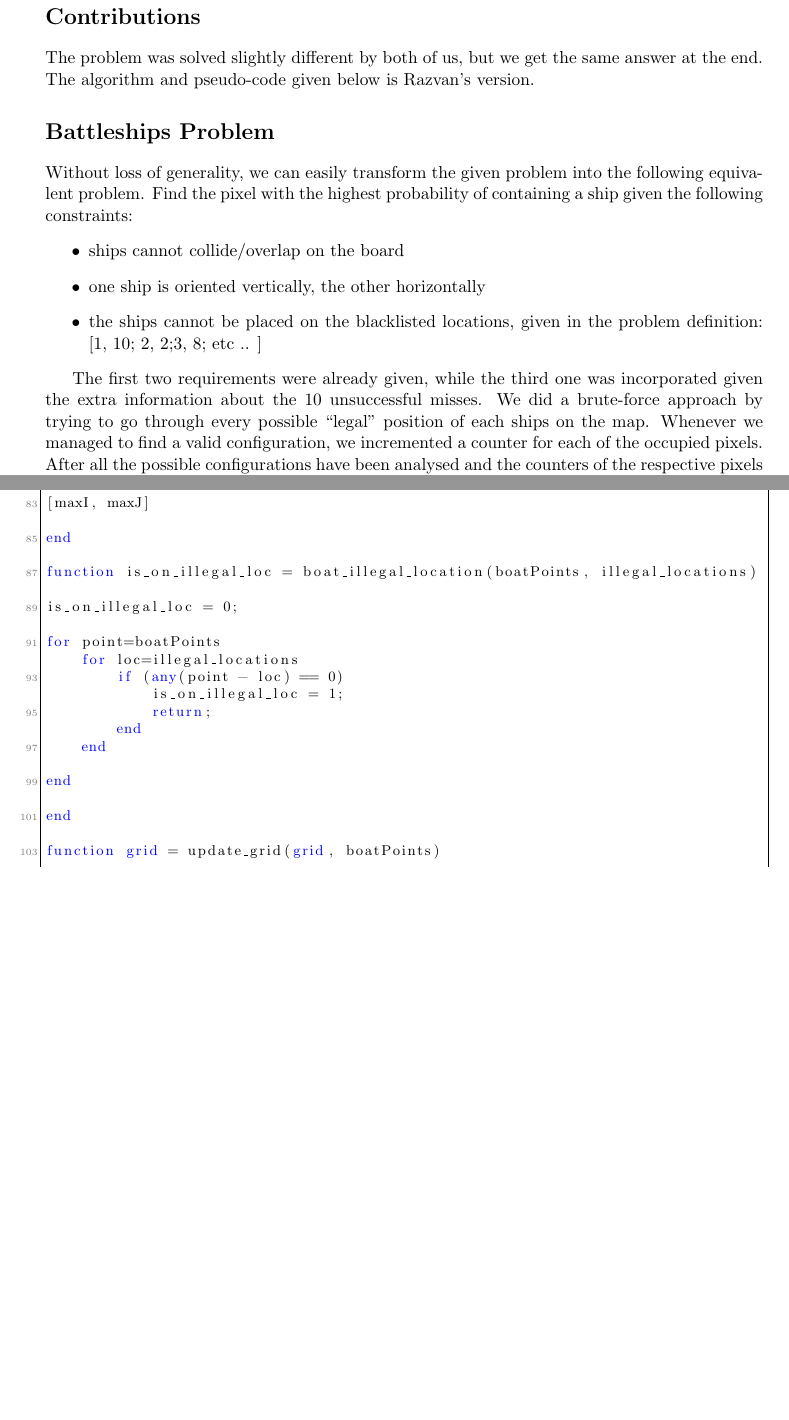
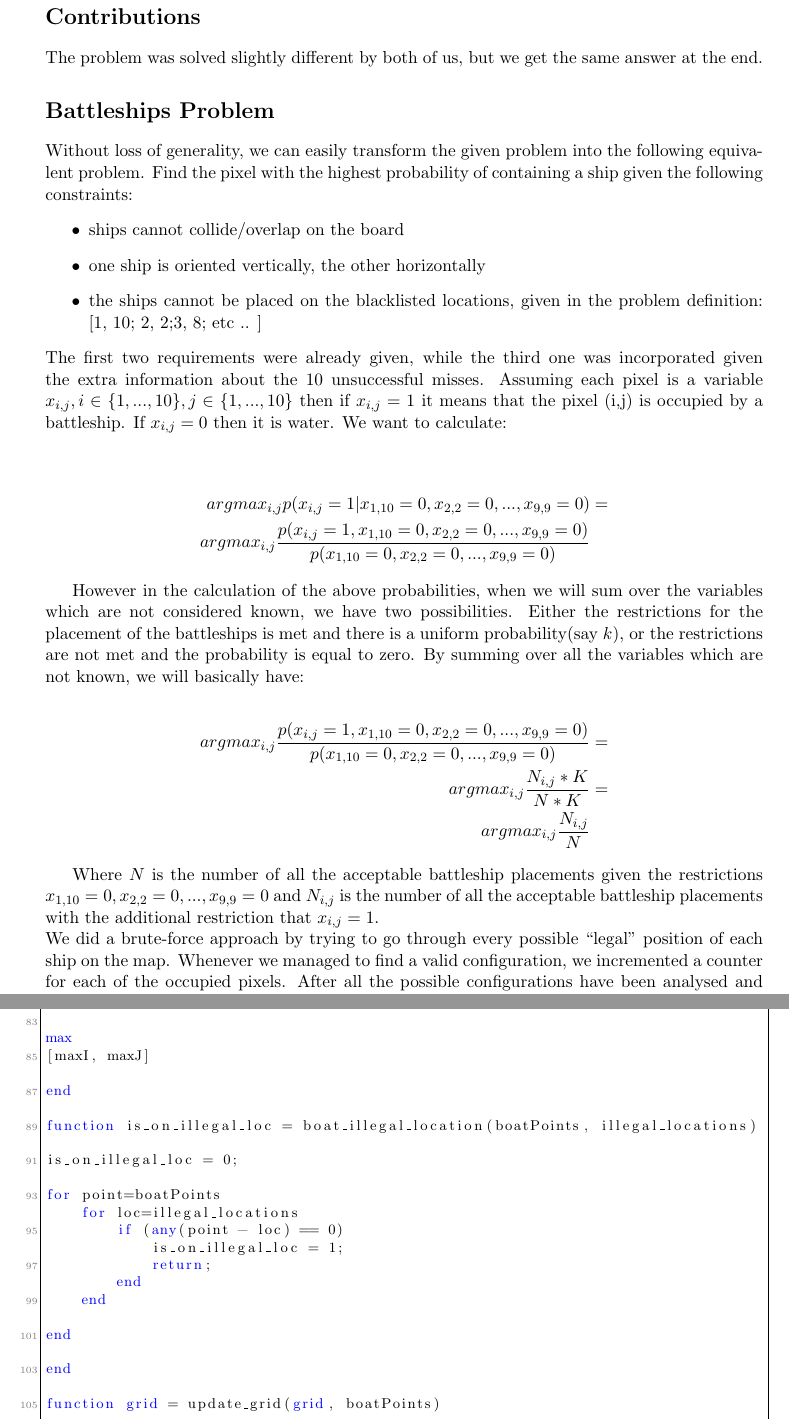
Before and after one commit to kloudy13/ucl_courses, a LaTeX document (graphical_models/cw2/report1.tex): two parts of pages 2 and 4 of 4, joined at a grey line, cut so that both start at the same text, the shorter picture padded with empty space. Compiled offline with pdfLaTeX.

Commit message:
added konstantinos math proof

```diff
--- a/graphical_models/cw2/report1.tex
+++ b/graphical_models/cw2/report1.tex
@@ -118,18 +118,32 @@ inner sep=0]
 
 \section*{Contributions}
 
-The problem was solved slightly different by both of us, but we get the same answer at the end. The algorithm and pseudo-code given below is Razvan's version.
+The problem was solved slightly different by both of us, but we get the same answer at the end.
 
 \section*{Battleships Problem}
-
 Without loss of generality, we can easily transform the given problem into the following equivalent problem. Find the pixel with the highest probability of containing a ship given the following constraints:
 \begin{itemize}
- \item ships cannot collide/overlap on the board
- \item one ship is oriented vertically, the other horizontally
- \item the ships cannot be placed on the blacklisted locations, given in the problem definition: [1, 10; 2, 2;3, 8; etc .. ]
+\item ships cannot collide/overlap on the board
+\item one ship is oriented vertically, the other horizontally
+\item the ships cannot be placed on the blacklisted locations, given in the problem definition: [1, 10; 2, 2;3, 8; etc .. ]
 \end{itemize}
+The first two requirements were already given, while the third one was incorporated given the extra information about the 10 unsuccessful misses. Assuming each pixel is a variable $x_{i,j},i\in \{1,...,10\},j\in \{1,...,10\}$ then if $x_{i,j}=1$ it means that the pixel (i,j) is occupied by a battleship. If $x_{i,j}=0$ then it is water. We want to calculate:\\
 
-The first two requirements were already given, while the third one was incorporated given the extra information about the 10 unsuccessful misses. We did a brute-force approach by trying to go through every possible “legal” position of each ships on the map. Whenever we managed to find a valid configuration, we incremented a counter for each of the occupied pixels. After all the possible configurations have been analysed and the counters of the respective pixels incremented, we normalise the counter matrix (divide each pixel by the sum of all the pixels in the matrix). However, there must be 10 pixels occupied on the board, so each pixel probability gets multiplied by 10. \textbf{The final result we get is that pixel at position (5,1) has the highest probability of being occupied, which is 0.2069}
+\begin{align*}
+argmax_{i,j}p(x_{i,j}=1|x_{1,10}=0,x_{2,2}=0,...,x_{9,9}=0)&=\\
+argmax_{i,j}\frac{p(x_{i,j}=1,x_{1,10}=0,x_{2,2}=0,...,x_{9,9}=0)}{p(x_{1,10}=0,x_{2,2}=0,...,x_{9,9}=0)}&
+\end{align*}
+
+However in the calculation of the above probabilities, when we will sum over the variables which are not considered known, we have two possibilities. Either the restrictions for the placement of the battleships is met and there is a uniform probability(say $k$), or the restrictions are not met and the probability is equal to zero. By summing over all the variables which are not known, we will basically have:
+
+\begin{align*}
+argmax_{i,j}\frac{p(x_{i,j}=1,x_{1,10}=0,x_{2,2}=0,...,x_{9,9}=0)}{p(x_{1,10}=0,x_{2,2}=0,...,x_{9,9}=0)}&=\\
+argmax_{i,j}\frac{N_{i,j}*K}{N*K}&=\\
+argmax_{i,j}\frac{N_{i,j}}{N}
+\end{align*}
+
+Where $N$ is the number of all the acceptable battleship placements given the restrictions $x_{1,10}=0,x_{2,2}=0,...,x_{9,9}=0$ and $N_{i,j}$ is the number of all the acceptable battleship placements with the additional restriction that $x_{i,j}=1$.\\
+We did a brute-force approach by trying to go through every possible “legal” position of each ship on the map. Whenever we managed to find a valid configuration, we incremented a counter for each of the occupied pixels. After all the possible configurations have been analysed and the counters of the respective pixels incremented, we normalise the counter matrix (divide each pixel by the sum of all the pixels in the matrix). However, there must be 10 pixels occupied on the board, so each pixel probability gets multiplied by 10. \textbf{The final result we get is that pixel at position (5,1) has the highest probability of being occupied, which is 0.2069}
 
 For finding all the possible ways to position the boats on the board we do the following:
 \begin{itemize}
```
Also changed, not shown: graphical_models/cw2/report1.tex (5 more changed lines).
